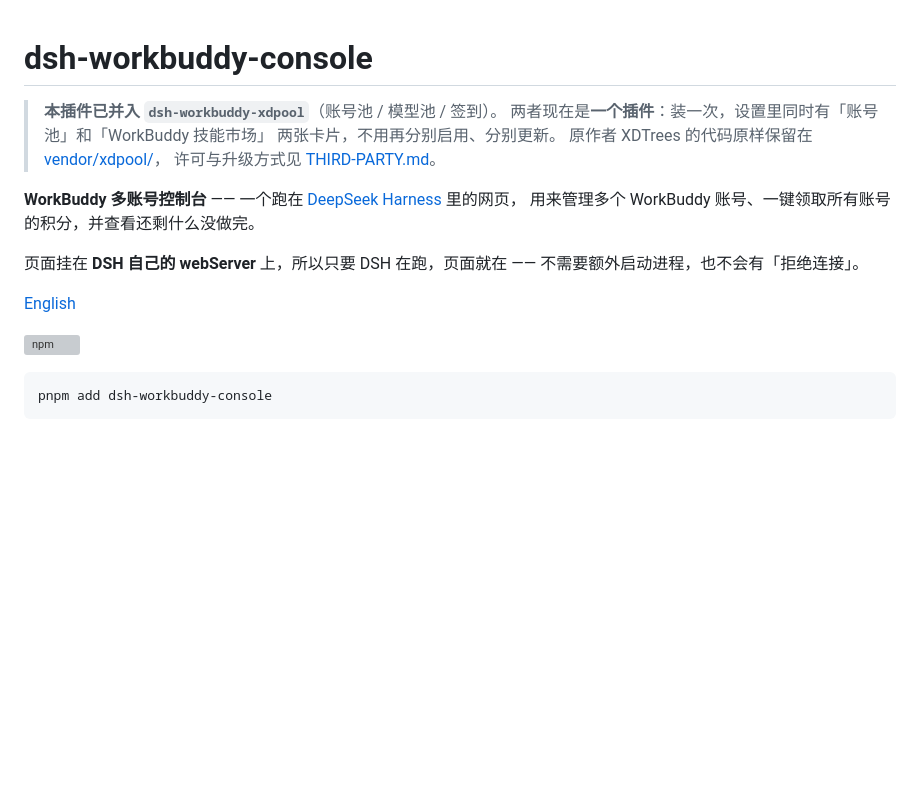
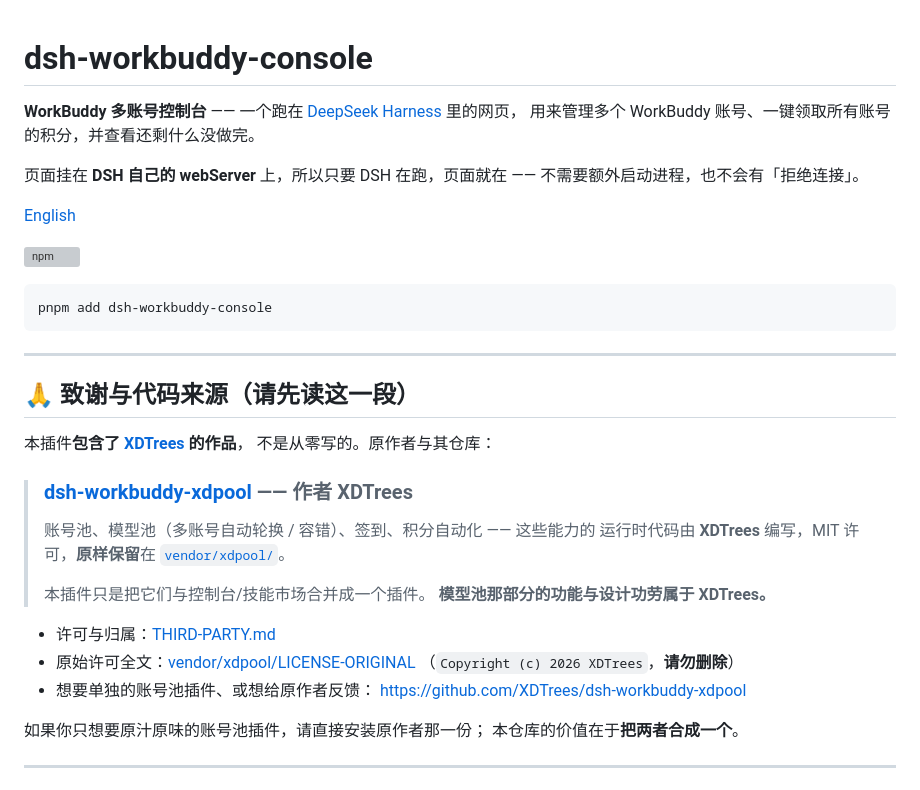
Before and after one commit to dhdbvcg/dsh-workbuddy-console, a Markdown page: README.md, the part around the change. GitHub-like rendering; blank space fills up the shorter version; grey boxes are pictures that could not be loaded.

````diff
--- a/README.md
+++ b/README.md
@@ -1,10 +1,4 @@
 # dsh-workbuddy-console
-
-> **本插件已并入 `dsh-workbuddy-xdpool`**（账号池 / 模型池 / 签到）。
-> 两者现在是**一个插件**：装一次，设置里同时有「账号池」和「WorkBuddy 技能市场」
-> 两张卡片，不用再分别启用、分别更新。
-> 原作者 XDTrees 的代码原样保留在 [vendor/xdpool/](vendor/xdpool/)，
-> 许可与升级方式见 [THIRD-PARTY.md](THIRD-PARTY.md)。
 
 **WorkBuddy 多账号控制台** —— 一个跑在 [DeepSeek Harness](https://github.com/deepseek-ai/deepseek-harness) 里的网页，
 用来管理多个 WorkBuddy 账号、一键领取所有账号的积分，并查看还剩什么没做完。
@@ -19,6 +13,33 @@
 ```bash
 pnpm add dsh-workbuddy-console
 ```
+
+---
+
+## 🙏 致谢与代码来源（请先读这一段）
+
+本插件**包含了 [XDTrees](https://github.com/XDTrees) 的作品**，
+不是从零写的。原作者与其仓库：
+
+> ### [dsh-workbuddy-xdpool](https://github.com/XDTrees/dsh-workbuddy-xdpool) —— 作者 **XDTrees**
+>
+> 账号池、模型池（多账号自动轮换 / 容错）、签到、积分自动化 —— 这些能力的
+> 运行时代码由 **XDTrees** 编写，MIT 许可，**原样保留**在
+> [`vendor/xdpool/`](vendor/xdpool/)。
+>
+> 本插件只是把它们与控制台/技能市场合并成一个插件。
+> **模型池那部分的功能与设计功劳属于 XDTrees。**
+
+- 许可与归属：[THIRD-PARTY.md](THIRD-PARTY.md)
+- 原始许可全文：[vendor/xdpool/LICENSE-ORIGINAL](vendor/xdpool/LICENSE-ORIGINAL)
+  （`Copyright (c) 2026 XDTrees`，**请勿删除**）
+- 想要单独的账号池插件、或想给原作者反馈：
+  <https://github.com/XDTrees/dsh-workbuddy-xdpool>
+
+如果你只想要原汁原味的账号池插件，请直接安装原作者那一份；
+本仓库的价值在于**把两者合成一个**。
+
+---
 
 ![界面](assets/console.png)
 
````
Also changed, not shown: README.en.md (+29 -8 lines).
